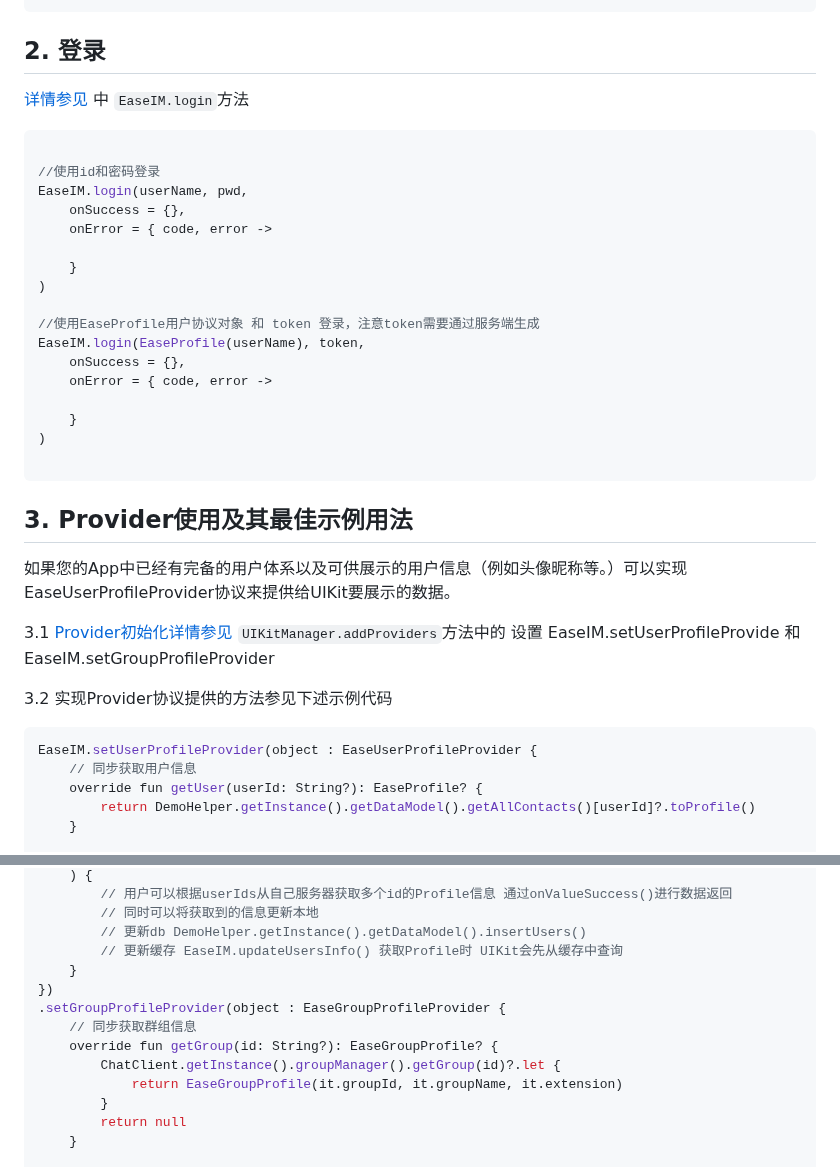
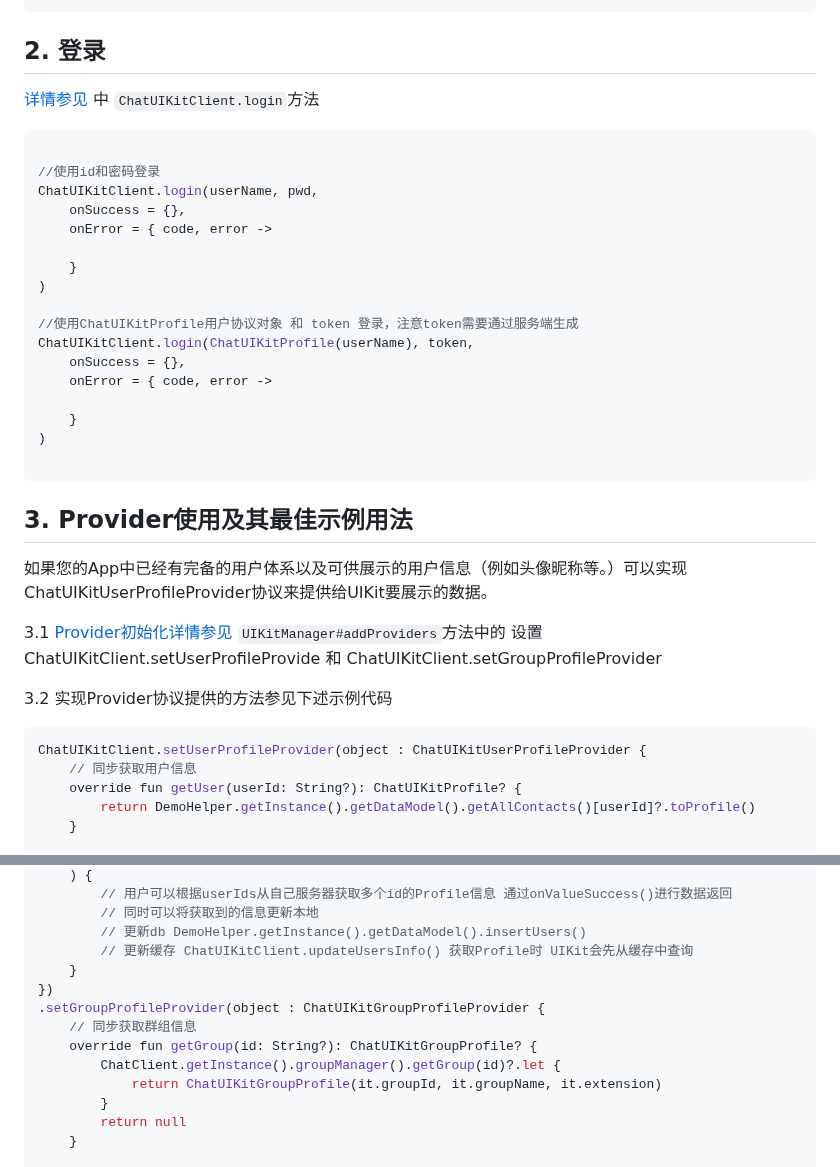
Before and after one commit to easemob/easemob-demo-android, a Markdown page: README.md, 2 parts joined by grey strips. GitHub-like rendering.

````diff
--- a/README.md
+++ b/README.md
@@ -38,20 +38,20 @@ DemoHelper.getInstance().initSDK()
 
 ## 2. 登录
 
-[详情参见](./app/src/main/kotlin/com/hyphenate/chatdemo/viewmodel/EMClientRepository.kt) 中 `EaseIM.login`方法
+[详情参见](./app/src/main/kotlin/com/hyphenate/chatdemo/viewmodel/EMClientRepository.kt) 中 `ChatUIKitClient.login`方法
 
 ```Kotlin
 
 //使用id和密码登录
-EaseIM.login(userName, pwd,
+ChatUIKitClient.login(userName, pwd,
     onSuccess = {},
     onError = { code, error ->
 
     }
 )
 
-//使用EaseProfile用户协议对象 和 token 登录，注意token需要通过服务端生成
-EaseIM.login(EaseProfile(userName), token,
+//使用ChatUIKitProfile用户协议对象 和 token 登录，注意token需要通过服务端生成
+ChatUIKitClient.login(ChatUIKitProfile(userName), token,
     onSuccess = {},
     onError = { code, error ->
 
@@ -62,17 +62,17 @@ EaseIM.login(EaseProfile(userName), token,
 
 ## 3. Provider使用及其最佳示例用法
 
-如果您的App中已经有完备的用户体系以及可供展示的用户信息（例如头像昵称等。）可以实现EaseUserProfileProvider协议来提供给UIKit要展示的数据。
+如果您的App中已经有完备的用户体系以及可供展示的用户信息（例如头像昵称等。）可以实现ChatUIKitUserProfileProvider协议来提供给UIKit要展示的数据。
 
-3.1 [Provider初始化详情参见](./app/src/main/kotlin/com/hyphenate/chatdemo/uikit/UIKitManager.kt) `UIKitManager.addProviders`方法中的
-设置 EaseIM.setUserProfileProvide 和 EaseIM.setGroupProfileProvider
+3.1 [Provider初始化详情参见](./app/src/main/kotlin/com/hyphenate/chatdemo/uikit/UIKitManager.kt) `UIKitManager#addProviders`方法中的
+设置 ChatUIKitClient.setUserProfileProvide 和 ChatUIKitClient.setGroupProfileProvider
 
 3.2 实现Provider协议提供的方法参见下述示例代码
 
 ```Kotlin
-EaseIM.setUserProfileProvider(object : EaseUserProfileProvider {
+ChatUIKitClient.setUserProfileProvider(object : ChatUIKitUserProfileProvider {
     // 同步获取用户信息
-    override fun getUser(userId: String?): EaseProfile? {
+    override fun getUser(userId: String?): ChatUIKitProfile? {
         return DemoHelper.getInstance().getDataModel().getAllContacts()[userId]?.toProfile()
     }
 
@@ -83,14 +83,14 @@ EaseIM.setUserProfileProvider(object : EaseUserProfileProvider {
         // 用户可以根据userIds从自己服务器获取多个id的Profile信息 通过onValueSuccess()进行数据返回
         // 同时可以将获取到的信息更新本地
         // 更新db DemoHelper.getInstance().getDataModel().insertUsers()
-        // 更新缓存 EaseIM.updateUsersInfo() 获取Profile时 UIKit会先从缓存中查询
+        // 更新缓存 ChatUIKitClient.updateUsersInfo() 获取Profile时 UIKit会先从缓存中查询
     }
 })
-.setGroupProfileProvider(object : EaseGroupProfileProvider {
+.setGroupProfileProvider(object : ChatUIKitGroupProfileProvider {
     // 同步获取群组信息
-    override fun getGroup(id: String?): EaseGroupProfile? {
+    override fun getGroup(id: String?): ChatUIKitGroupProfile? {
         ChatClient.getInstance().groupManager().getGroup(id)?.let {
-            return EaseGroupProfile(it.groupId, it.groupName, it.extension)
+            return ChatUIKitGroupProfile(it.groupId, it.groupName, it.extension)
         }
         return null
     }
````
Also changed, not shown: other parts of README.md (+14 -14 lines), image/demo.png.
